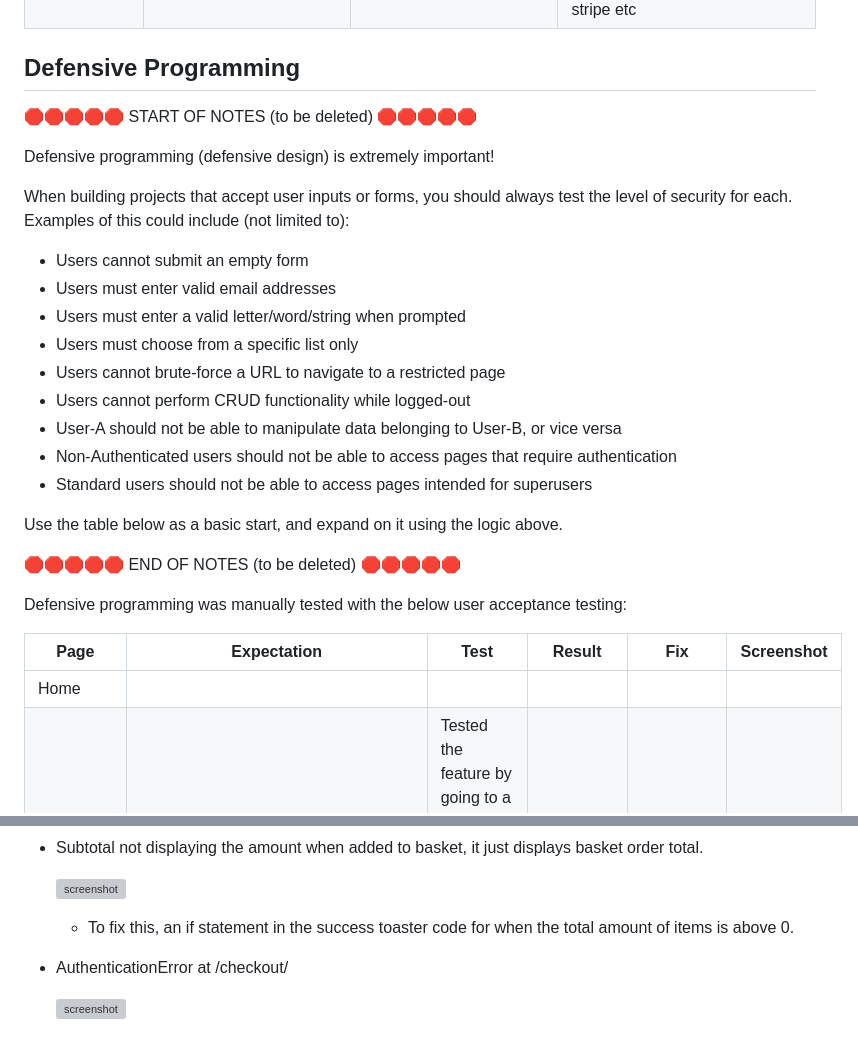
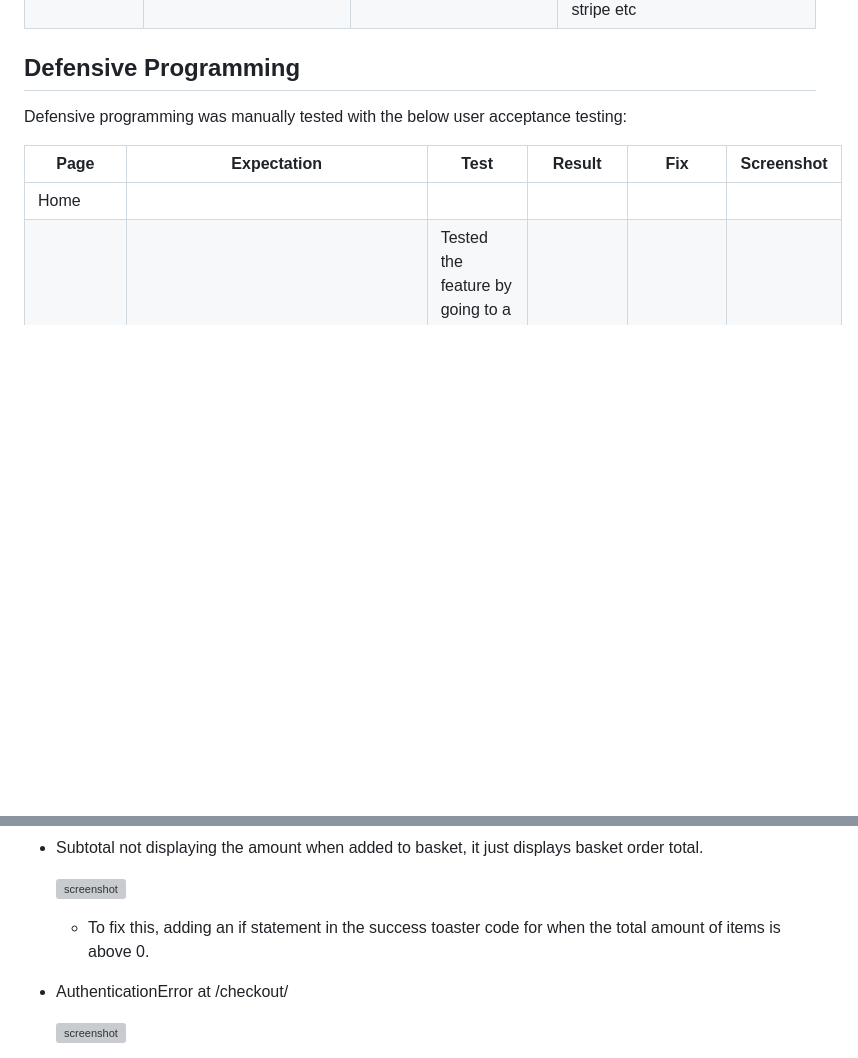
Before and after one commit to staceyJayneLewis/cake-tin, a Markdown page: TESTING.md, 2 parts joined by grey strips. Rendered like a GitHub page; blank space fills up the shorter version; grey boxes are pictures that could not be loaded.

Commit message:
Fix: remove any commented code

```diff
--- a/TESTING.md
+++ b/TESTING.md
@@ -154,28 +154,6 @@ I've tested my deployed project using the Lighthouse Audit tool to check for any
 
 ## Defensive Programming
 
-🛑🛑🛑🛑🛑 START OF NOTES (to be deleted) 🛑🛑🛑🛑🛑
-
-Defensive programming (defensive design) is extremely important!
-
-When building projects that accept user inputs or forms, you should always test the level of security for each.
-Examples of this could include (not limited to):
-
-- Users cannot submit an empty form
-- Users must enter valid email addresses
-- Users must enter a valid letter/word/string when prompted
-- Users must choose from a specific list only
-- Users cannot brute-force a URL to navigate to a restricted page
-- Users cannot perform CRUD functionality while logged-out
-- User-A should not be able to manipulate data belonging to User-B, or vice versa
-- Non-Authenticated users should not be able to access pages that require authentication
-- Standard users should not be able to access pages intended for superusers
-
-
-Use the table below as a basic start, and expand on it using the logic above.
-
-🛑🛑🛑🛑🛑 END OF NOTES (to be deleted) 🛑🛑🛑🛑🛑
-
 Defensive programming was manually tested with the below user acceptance testing:
 
 | Page | Expectation | Test | Result | Fix | Screenshot |
@@ -331,7 +309,7 @@ If user is not logged in it should prompt user to sign in or register if they wo
 
     ![screenshot](documentation/bug14.png)
 
-    - To fix this, an if statement in the success toaster code for when the total amount of items is above 0.
+    - To fix this, adding an if statement in the success toaster code for when the total amount of items is above 0.
 
 - AuthenticationError at /checkout/
 
```
